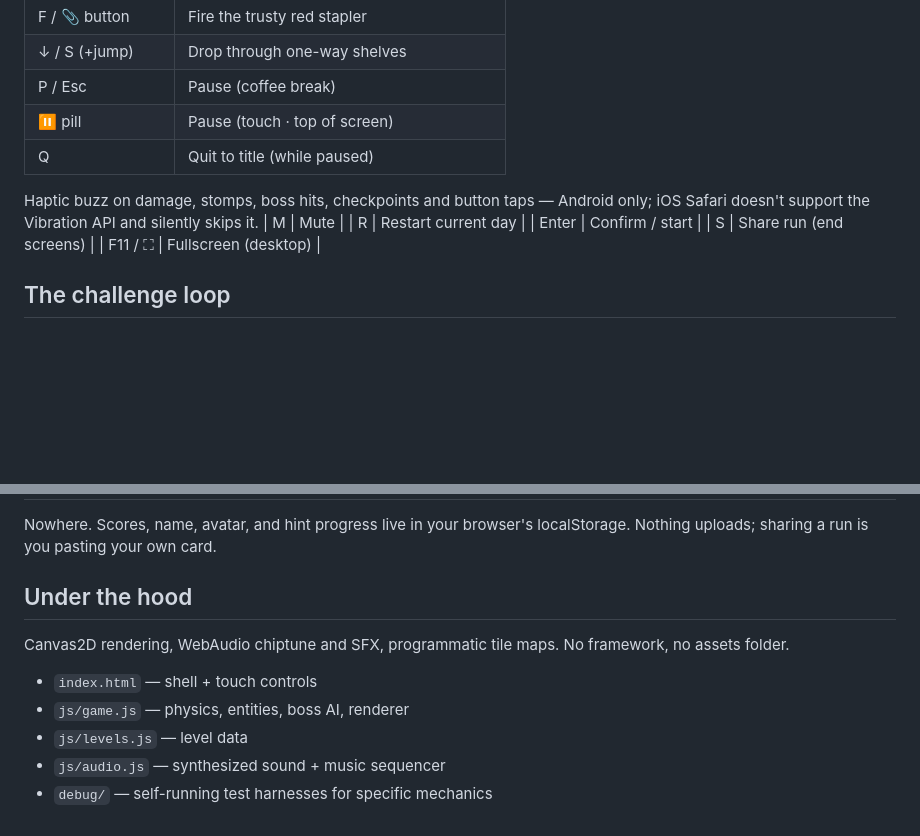
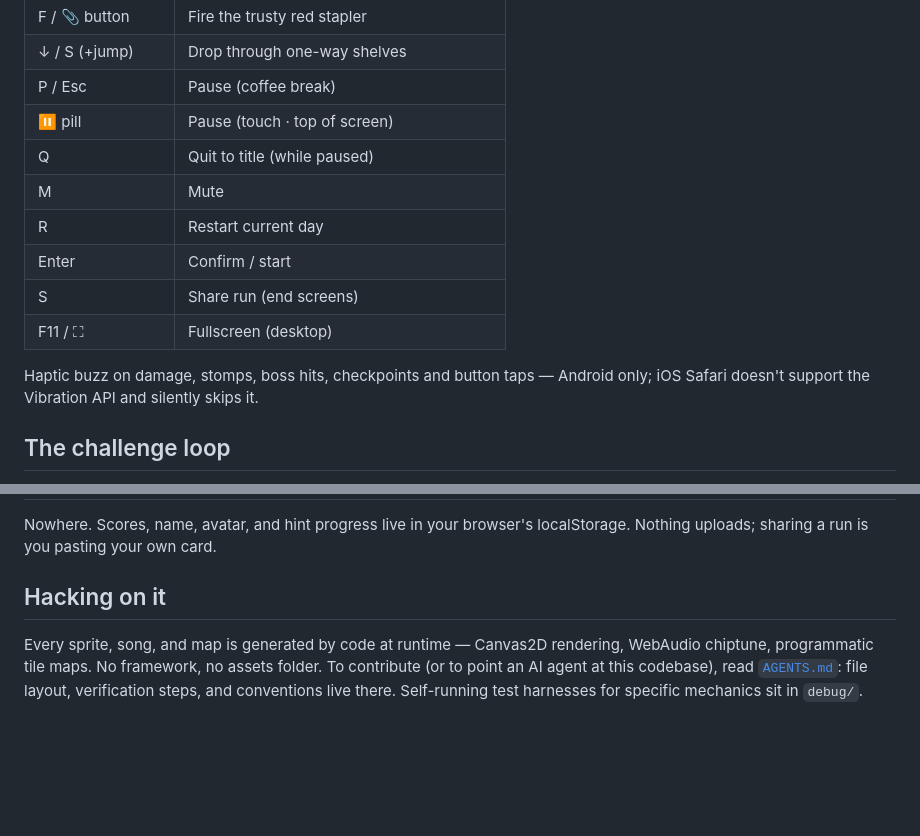
Before and after one commit to udit-001/daily-grind, a Markdown page: README.md, 2 parts joined by grey strips. Rendered like a GitHub page; blank space fills up the shorter version.

Commit message:
README: point contributors to AGENTS.md, fix split controls table
- 'Under the hood' file tree replaced by one pointer line to AGENTS.md,
  which now owns layout/verification/conventions for humans and agents
- Controls was two tables with the haptic note wedged between them,
  orphaning Mute/Restart/Enter/S/F11 from their header

```diff
--- a/README.md
+++ b/README.md
@@ -52,13 +52,13 @@ git clone https://github.com/udit-001/daily-grind.git
 | P / Esc | Pause (coffee break) |
 | ⏸ pill | Pause (touch · top of screen) |
 | Q | Quit to title (while paused) |
-
-Haptic buzz on damage, stomps, boss hits, checkpoints and button taps — Android only; iOS Safari doesn't support the Vibration API and silently skips it.
 | M | Mute |
 | R | Restart current day |
 | Enter | Confirm / start |
 | S | Share run (end screens) |
 | F11 / ⛶ | Fullscreen (desktop) |
+
+Haptic buzz on damage, stomps, boss hits, checkpoints and button taps — Android only; iOS Safari doesn't support the Vibration API and silently skips it.
 
 ## The challenge loop
 
@@ -70,12 +70,6 @@ Your staff pick and name sign every card; the office record and its holder are s
 
 Nowhere. Scores, name, avatar, and hint progress live in your browser's localStorage. Nothing uploads; sharing a run is you pasting your own card.
 
-## Under the hood
+## Hacking on it
 
-Canvas2D rendering, WebAudio chiptune and SFX, programmatic tile maps. No framework, no assets folder.
-
-- `index.html` — shell + touch controls
-- `js/game.js` — physics, entities, boss AI, renderer
-- `js/levels.js` — level data
-- `js/audio.js` — synthesized sound + music sequencer
-- `debug/` — self-running test harnesses for specific mechanics
+Every sprite, song, and map is generated by code at runtime — Canvas2D rendering, WebAudio chiptune, programmatic tile maps. No framework, no assets folder. To contribute (or to point an AI agent at this codebase), read [`AGENTS.md`](AGENTS.md): file layout, verification steps, and conventions live there. Self-running test harnesses for specific mechanics sit in `debug/`.
```
